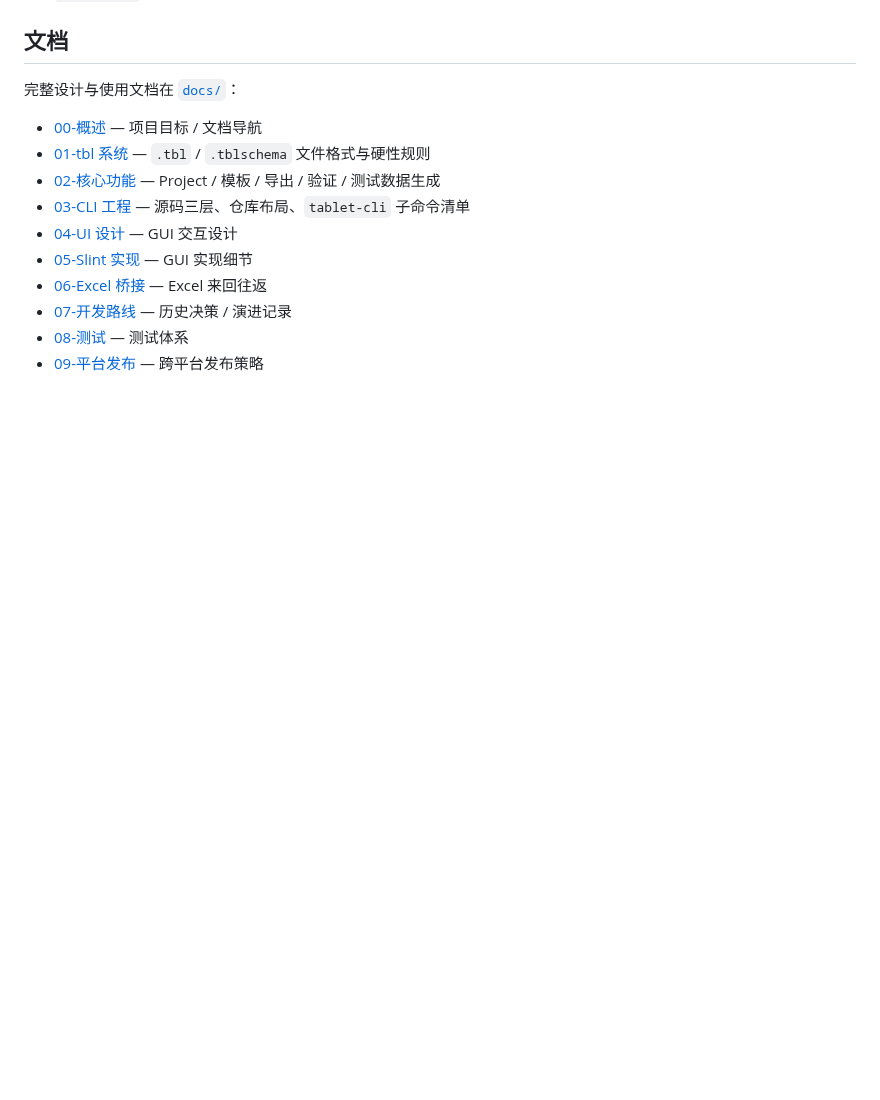
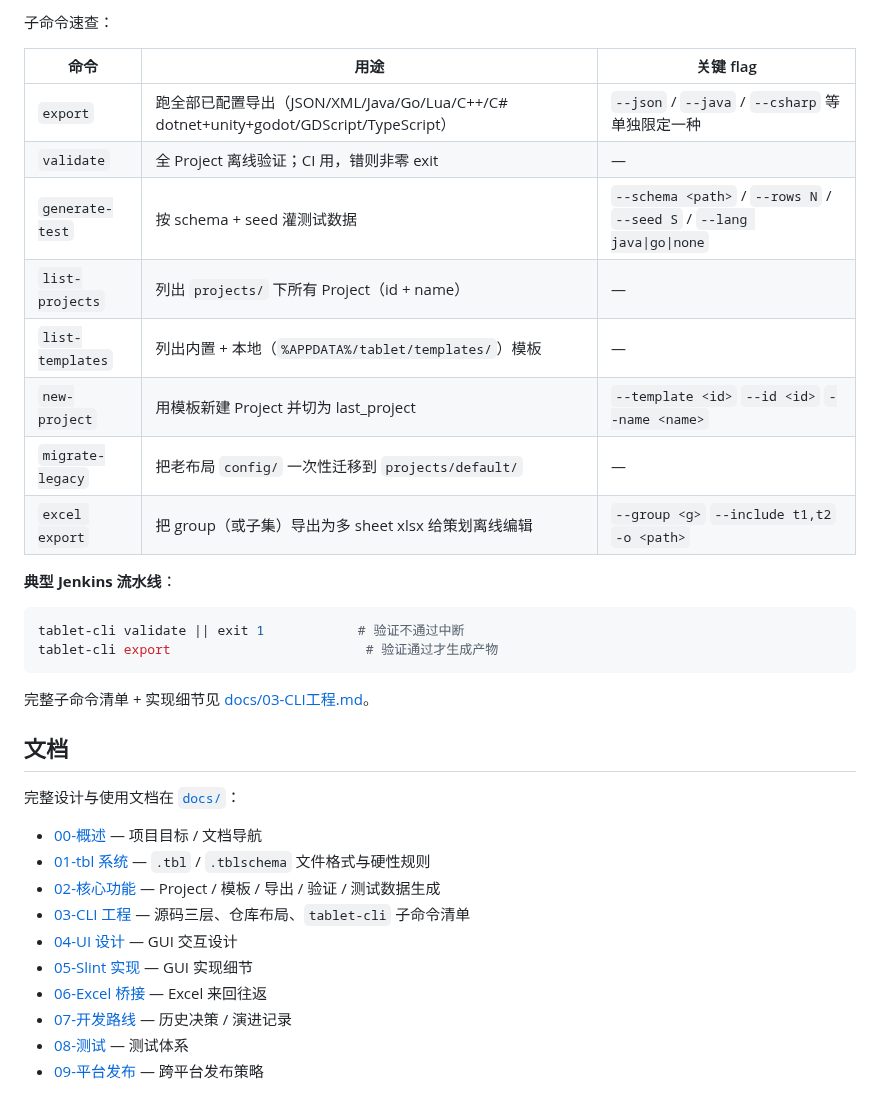
Before and after one commit to juebanlin/tablet, a Markdown page: README.md, the part around one of its changes. GitHub-like rendering; blank space fills up the shorter version.

````diff
--- a/README.md
+++ b/README.md
@@ -7,3 +58,24 @@
+子命令速查：
+
+| 命令 | 用途 | 关键 flag |
+|---|---|---|
+| `export` | 跑全部已配置导出（JSON/XML/Java/Go/Lua/C++/C# dotnet+unity+godot/GDScript/TypeScript） | `--json` / `--java` / `--csharp` 等单独限定一种 |
+| `validate` | 全 Project 离线验证；CI 用，错则非零 exit | — |
+| `generate-test` | 按 schema + seed 灌测试数据 | `--schema <path>` / `--rows N` / `--seed S` / `--lang java\|go\|none` |
+| `list-projects` | 列出 `projects/` 下所有 Project（id + name） | — |
+| `list-templates` | 列出内置 + 本地（`%APPDATA%/tablet/templates/`）模板 | — |
+| `new-project` | 用模板新建 Project 并切为 last_project | `--template <id>` `--id <id>` `--name <name>` |
+| `migrate-legacy` | 把老布局 `config/` 一次性迁移到 `projects/default/` | — |
+| `excel export` | 把 group（或子集）导出为多 sheet xlsx 给策划离线编辑 | `--group <g>` `--include t1,t2` `-o <path>` |
+
+**典型 Jenkins 流水线**：
+
+```bash
+tablet-cli validate || exit 1            # 验证不通过中断
+tablet-cli export                         # 验证通过才生成产物
+```
+
+完整子命令清单 + 实现细节见 [docs/03-CLI工程.md](docs/03-CLI工程.md)。
 
 ## 文档
 
````
Also changed, not shown: other parts of README.md (+51 -0 lines), res/ui_main.png (added).
